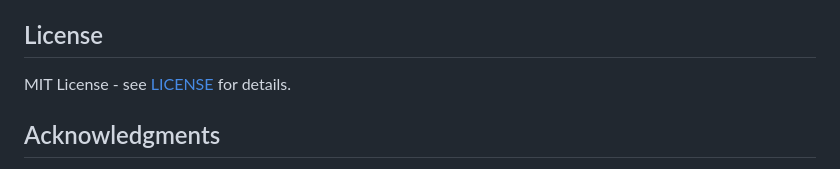
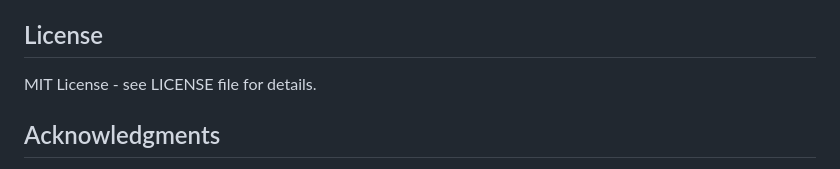
Before and after one commit to terrylica/crypto-marketcap-rank, a Markdown page: README.md, the part around the change. GitHub-like rendering.

```diff
--- a/README.md
+++ b/README.md
@@ -266,7 +266,7 @@ Contributions welcome! Please:
 
 ## License
 
-MIT License - see [LICENSE](LICENSE) for details.
+MIT License - see LICENSE file for details.
 
 ## Acknowledgments
 
```
Also changed, not shown: 1 other file.
